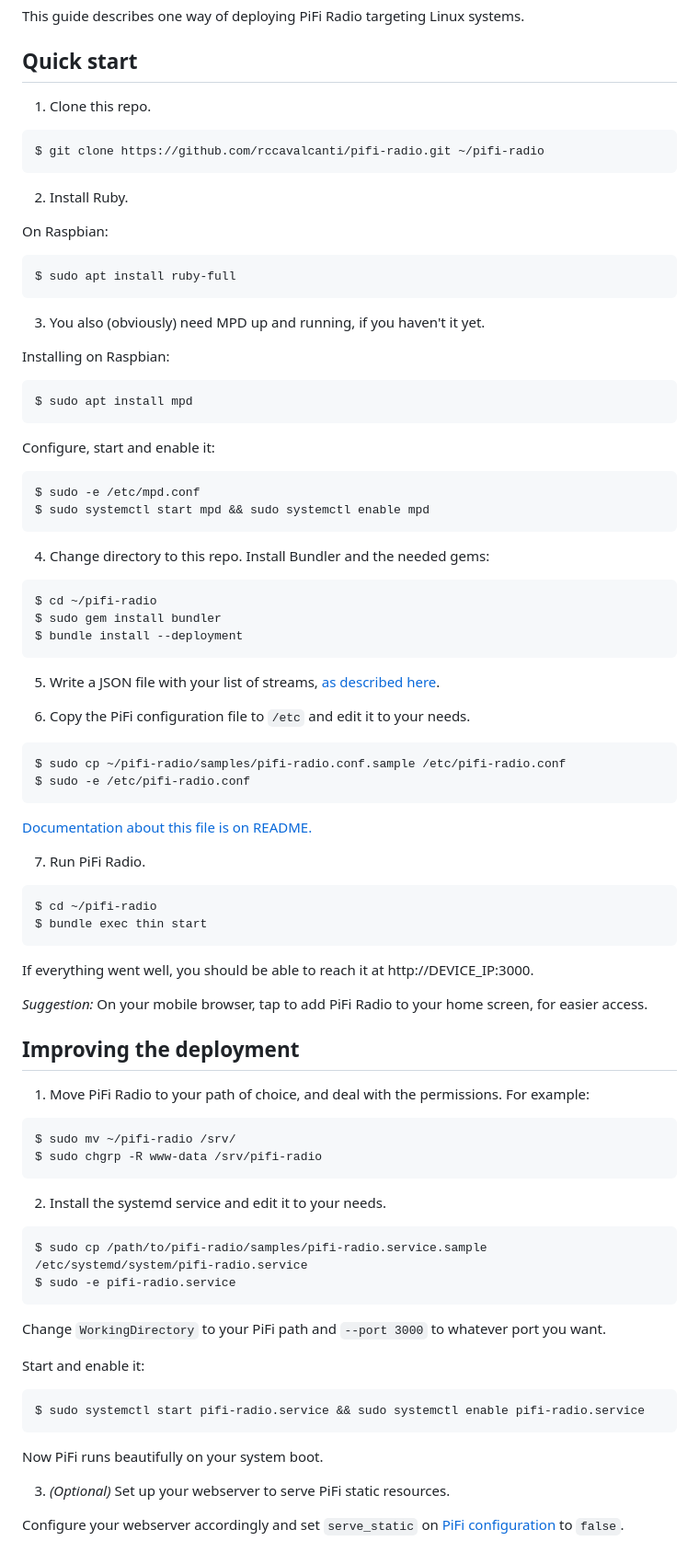
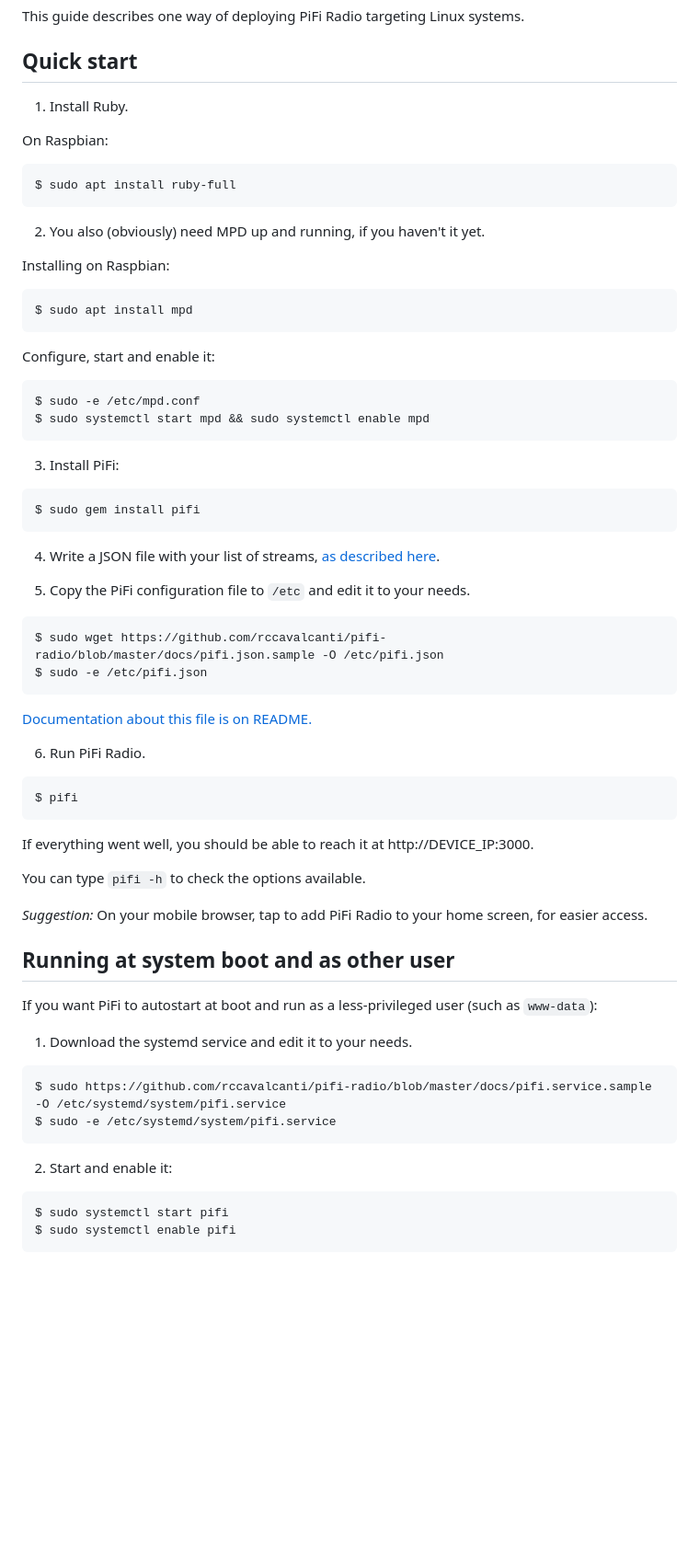
Before and after one commit to rc2dev/pifi-radio, a Markdown page: INSTALL.md, the part around the change. Shown at 92% size. Rendered like a GitHub page; blank space fills up the shorter version.

````diff
--- a/INSTALL.md
+++ b/INSTALL.md
@@ -5,22 +5,14 @@ This guide describes one way of deploying PiFi Radio targeting Linux systems.
 
 ## Quick start
 
-1. Clone this repo.
-
-```
-$ git clone https://github.com/rccavalcanti/pifi-radio.git ~/pifi-radio
-```
-
-
-2. Install Ruby.
+1. Install Ruby.
 
 On Raspbian:
 ```
 $ sudo apt install ruby-full
 ```
 
-
-3. You also (obviously) need MPD up and running, if you haven't it yet.
+2. You also (obviously) need MPD up and running, if you haven't it yet.
 
 Installing on Raspbian:
 ```
@@ -33,71 +25,53 @@ $ sudo -e /etc/mpd.conf
 $ sudo systemctl start mpd && sudo systemctl enable mpd
 ```
 
-
-4. Change directory to this repo. Install Bundler and the needed gems:
+3. Install PiFi:
 
 ```
-$ cd ~/pifi-radio
-$ sudo gem install bundler
-$ bundle install --deployment
+$ sudo gem install pifi
 ```
 
-
-5. Write a JSON file with your list of streams, [as described here](README.md#list-of-streams).
+4. Write a JSON file with your list of streams, [as described here](README.md#list-of-streams).
 
 
-6. Copy the PiFi configuration file to `/etc` and edit it to your needs.
+5. Copy the PiFi configuration file to `/etc` and edit it to your needs.
 
 ```
-$ sudo cp ~/pifi-radio/samples/pifi-radio.conf.sample /etc/pifi-radio.conf
-$ sudo -e /etc/pifi-radio.conf
+$ sudo wget https://github.com/rccavalcanti/pifi-radio/blob/master/docs/pifi.json.sample -O /etc/pifi.json
+$ sudo -e /etc/pifi.json
 ```
 
 [Documentation about this file is on README.](README.md#pifi-configuration)
 
 
-7. Run PiFi Radio.
+6. Run PiFi Radio.
 
 ```
-$ cd ~/pifi-radio
-$ bundle exec thin start
+$ pifi
 ```
 
 If everything went well, you should be able to reach it at http://DEVICE_IP:3000.
+
+You can type `pifi -h` to check the options available.
 
 
 *Suggestion:* On your mobile browser, tap to add PiFi Radio to your home screen, for easier access.
 
 
-## Improving the deployment
+## Running at system boot and as other user
 
-1. Move PiFi Radio to your path of choice, and deal with the permissions. For example:
+If you want PiFi to autostart at boot and run as a less-privileged user (such as `www-data`):
+
+1. Download the systemd service and edit it to your needs.
 
 ```
-$ sudo mv ~/pifi-radio /srv/
-$ sudo chgrp -R www-data /srv/pifi-radio
+$ sudo https://github.com/rccavalcanti/pifi-radio/blob/master/docs/pifi.service.sample -O /etc/systemd/system/pifi.service
+$ sudo -e /etc/systemd/system/pifi.service
 ```
 
-
-2. Install the systemd service and edit it to your needs.
+2. Start and enable it:
 
 ```
-$ sudo cp /path/to/pifi-radio/samples/pifi-radio.service.sample /etc/systemd/system/pifi-radio.service
-$ sudo -e pifi-radio.service
+$ sudo systemctl start pifi
+$ sudo systemctl enable pifi
 ```
-
-Change `WorkingDirectory` to your PiFi path and `--port 3000` to whatever port you want.
-
-Start and enable it:
-
-```
-$ sudo systemctl start pifi-radio.service && sudo systemctl enable pifi-radio.service
-```
-
-Now PiFi runs beautifully on your system boot.
-
-
-
-3. *(Optional)* Set up your webserver to serve PiFi static resources.
-
-Configure your webserver accordingly and set `serve_static` on [PiFi configuration](README.md#pifi-configuration) to `false`.
````
Also changed, not shown: README.md (+25 -35 lines), docs/demo.gif (renamed from samples/demo.gif), docs/icon/radio-smaller-circle.png (renamed from icon/radio-smaller-circle.png), docs/icon/radio-smaller.png (renamed from icon/radio-smaller.png), 8 other files.
